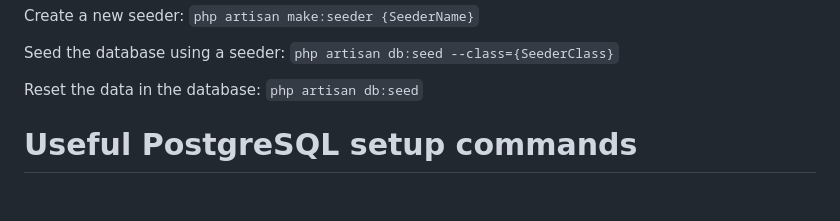
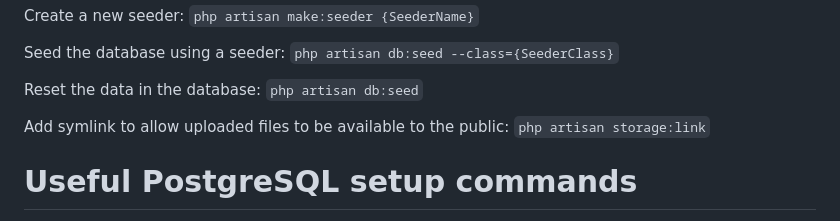
Before and after one commit to LegendAlexDeAngelis/laravel-from-scratch, a Markdown page: README.md, the part around the change. Drawn GitHub-style; blank space fills up the shorter version.

```diff
--- a/README.md
+++ b/README.md
@@ -27,6 +27,8 @@ Create a new seeder: `php artisan make:seeder {SeederName}`
 Seed the database using a seeder: `php artisan db:seed --class={SeederClass}`
 
 Reset the data in the database: `php artisan db:seed`
+
+Add symlink to allow uploaded files to be available to the public: `php artisan storage:link`
 
 # Useful PostgreSQL setup commands
 
```
